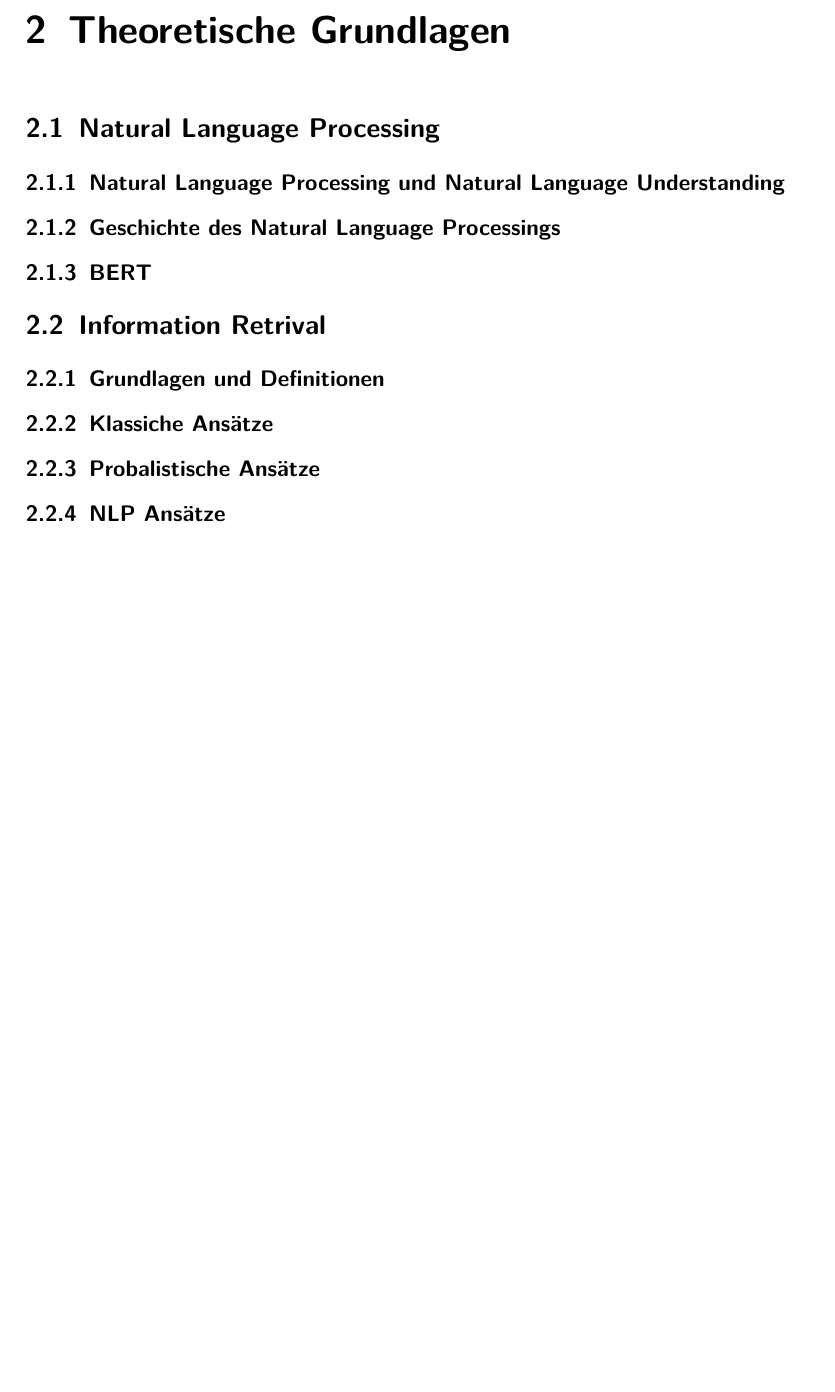
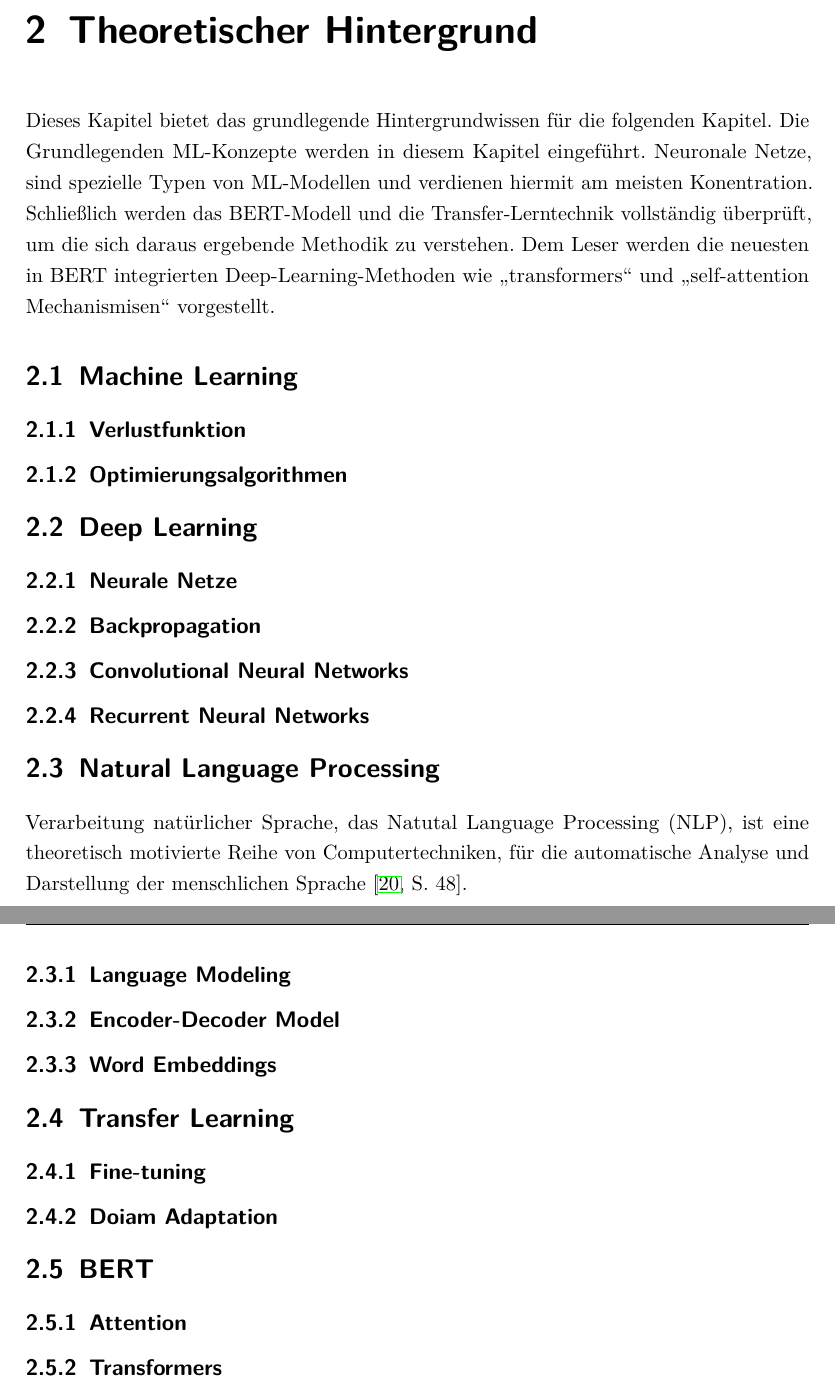
Before and after one commit to youurt/Projektarbeit, a LaTeX document (Projektarbeit.tex, which reads literatur.bib): part of page 10 of 41 before the commit and two parts of pages 10 and 11 of 42 after it, the two joined at a grey line, cut at the place of the change, the shorter picture padded with empty space. Compiled offline with pdfLaTeX.

Commit message:
-restructure

```diff
--- a/Projektarbeit.tex
+++ b/Projektarbeit.tex
@@ -172,43 +172,65 @@ Systeme und Wissensmanagement, Universität Siegen
 
 %%%%%%%%%%%%%%%%%%%%%%%%%%%%%%%%%%%%%%%%%%%%%%%%%%%%%%%%%%%%%%%%%%%%%%
 % 24 Seiten
-\chapter{Theoretische Grundlagen}
+\chapter{Theoretischer Hintergrund}
+%%%%%%%%%%%%%%%%%%%%%%%%%%%%%%%%%%%%%%%%%%%%%%%%%%%%%%%%%%%%%%%%%%%%%%
+Dieses Kapitel bietet das grundlegende Hintergrundwissen für die folgenden Kapitel. Die Grundlegenden ML-Konzepte werden in diesem Kapitel eingeführt. Neuronale Netze, sind spezielle Typen von ML-Modellen und verdienen hiermit am meisten Konentration. Schließlich werden das BERT-Modell und die Transfer-Lerntechnik vollständig überprüft, um die sich daraus ergebende Methodik zu verstehen. Dem Leser werden die neuesten in BERT integrierten Deep-Learning-Methoden wie \enquote{transformers} und \enquote{self-attention Mechanismisen} vorgestellt.
+
+%%%%%%%%%%%%%%%%%%%%%%%%%%%%%%%%%%%%%%%%%%%%%%%%%%%%%%%%%%%%%%%%%%%%%%
+\section{Machine Learning}
+\subsection{Verlustfunktion}
+\subsection{Optimierungsalgorithmen}
+\section{Deep Learning}
+\subsection{Neurale Netze}
+\subsection{Backpropagation}
+\subsection{Convolutional Neural Networks}
+\subsection{Recurrent Neural Networks}
 %%%%%%%%%%%%%%%%%%%%%%%%%%%%%%%%%%%%%%%%%%%%%%%%%%%%%%%%%%%%%%%%%%%%%%
 
 
 
 %%%%%%%%%%%%%%%%%%%%%%%%%%%%%%%%%%%%%%%%%%%%%%%%%%%%%%%%%%%%%%%%%%%%%%
-%4 Seiten
 \section{Natural Language Processing}
-\subsection{Natural Language Processing und Natural Language Understanding}
-\subsection{Geschichte des Natural Language Processings}
-\subsection{BERT}
+
+Verarbeitung natürlicher Sprache, das Natutal Language Processing (NLP), ist eine theoretisch motivierte Reihe von Computertechniken, für die automatische Analyse und Darstellung der menschlichen Sprache \citep[S. 48]{cambria2014jumping}.
+
+
+\subsection{Language Modeling}
+\subsection{Encoder-Decoder Model}
+\subsection{Word Embeddings}
 %%%%%%%%%%%%%%%%%%%%%%%%%%%%%%%%%%%%%%%%%%%%%%%%%%%%%%%%%%%%%%%%%%%%%%
 
+
+
+
+
+
+
 %%%%%%%%%%%%%%%%%%%%%%%%%%%%%%%%%%%%%%%%%%%%%%%%%%%%%%%%%%%%%%%%%%%%%%
-%6 %Information Retrival
-\section{Information Retrival}
-\subsection{Grundlagen und Definitionen}
-\subsection{Klassiche Ansätze}
-\subsection{Probalistische Ansätze}
-\subsection{NLP Ansätze}
+\section{Transfer Learning}
+\subsection{Fine-tuning}
+\subsection{Doiam Adaptation}
 %%%%%%%%%%%%%%%%%%%%%%%%%%%%%%%%%%%%%%%%%%%%%%%%%%%%%%%%%%%%%%%%%%%%%%
 
+
+
+%%%%%%%%%%%%%%%%%%%%%%%%%%%%%%%%%%%%%%%%%%%%%%%%%%%%%%%%%%%%%%%%%%%%%%
+\section{BERT}
+\subsection{Attention}
+\subsection{Transformers}
+%%%%%%%%%%%%%%%%%%%%%%%%%%%%%%%%%%%%%%%%%%%%%%%%%%%%%%%%%%%%%%%%%%%%%%
+
+
+
+
+
+
+%DONE%%%%DONE%%%%DONE%%%%DONE%%%%DONE%%%%DONE%%%%DONE%%%%DONE%%%%DONE%
 %%%%%%%%%%%%%%%%%%%%%%%%%%%%%%%%%%%%%%%%%%%%%%%%%%%%%%%%%%%%%%%%%%%%%%
 \chapter{Question Answering - Literaturstudie}
 %%%%%%%%%%%%%%%%%%%%%%%%%%%%%%%%%%%%%%%%%%%%%%%%%%%%%%%%%%%%%%%%%%%%%%
 
-%%%%%%%%%%%%%%%%%%%%%%%%%%%%%%%%%%%%%%%%%%%%%%%%%%%%%%%%%%%%%%%%%%%%%%
-% TODO
-%14 Seiten
-    %2 Definitionen und Begriffe [x]
-    %2 Systemarchitektur [x]
-    %2 Geschichte [x]
-    %3 Klassifizierung [x]
-    %2 Evaluation []
-    %2 Methoden und Algorithmen []
-    %2 Zukunft des Question Answerings []
-%%%%%%%%%%%%%%%%%%%%%%%%%%%%%%%%%%%%%%%%%%%%%%%%%%%%%%%%%%%%%%%%%%%%%%
+
 
 Mit Suchmaschinen wird es den Benutzern immer leichter an gewünschte Informationen heranzukommen. Da Benutzer Schwierigkeiten haben, sich in der Fülle an Informationen der jetzt verfügbaren Online-Informationen zurechtzufinden, wird die Notwendigkeit automatisierter Systeme zur Beantwortung von Fragen immer dringlicher. Wir brauchen Systeme, mit denen ein Benutzer eine Frage in der Alltagssprache stellen und schnell und präzise eine Antwort erhalten kann, mit ausreichendem Kontext. In der Vergangenheit konnten Suchmaschinen noch nicht wirklich Fragen beantworten, sonder lieferten Ranglisten von Dokumenten zurück. Diese liefern dem Benutzer jedoch nicht immer die gewünschten Antworten \citep[S. 275]{Hirschman2001NaturalHere}. In Abbildung \ref{fig:google} ist zu sehen, wie moderne Suchmaschinen Question Answering anbieten.
 
--- a/literatur.bib
+++ b/literatur.bib
@@ -630,0 +637 @@ url="https://doi.org/10.1007/978-1-4842-2766-4_12"
+  number={2},
```
Also changed, not shown: Projektarbeit.tex (3 more changed lines), literatur.bib (10 more changed lines).
